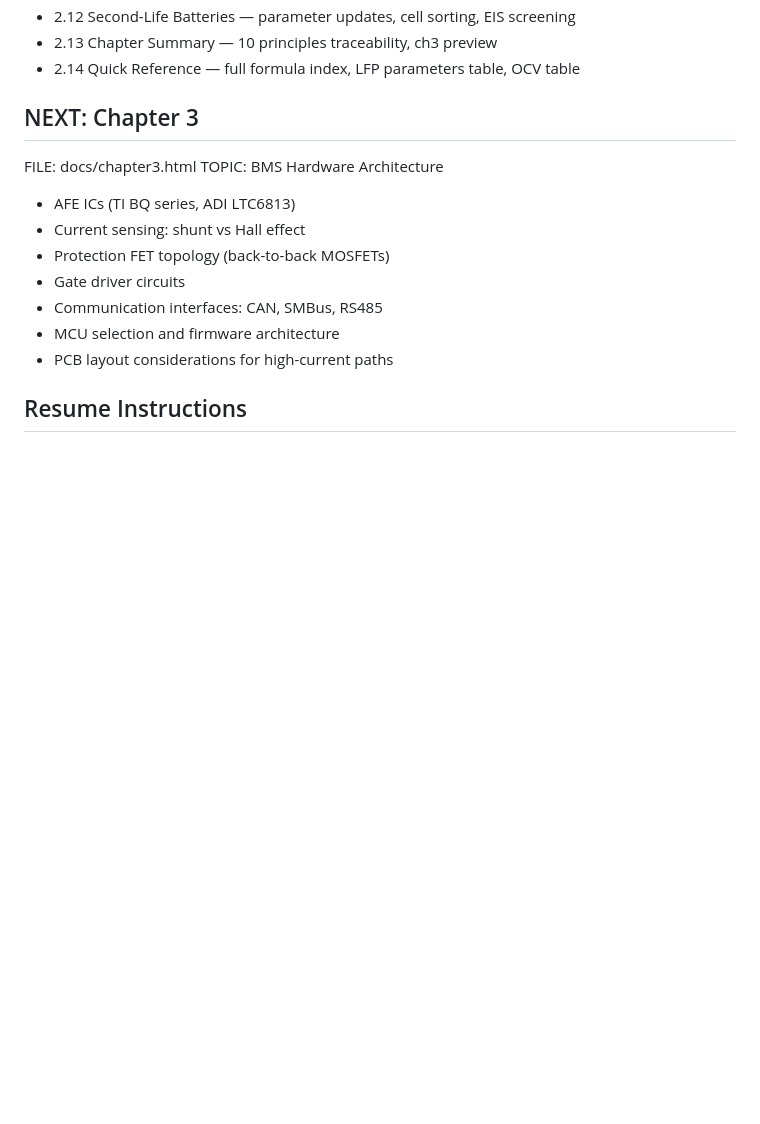
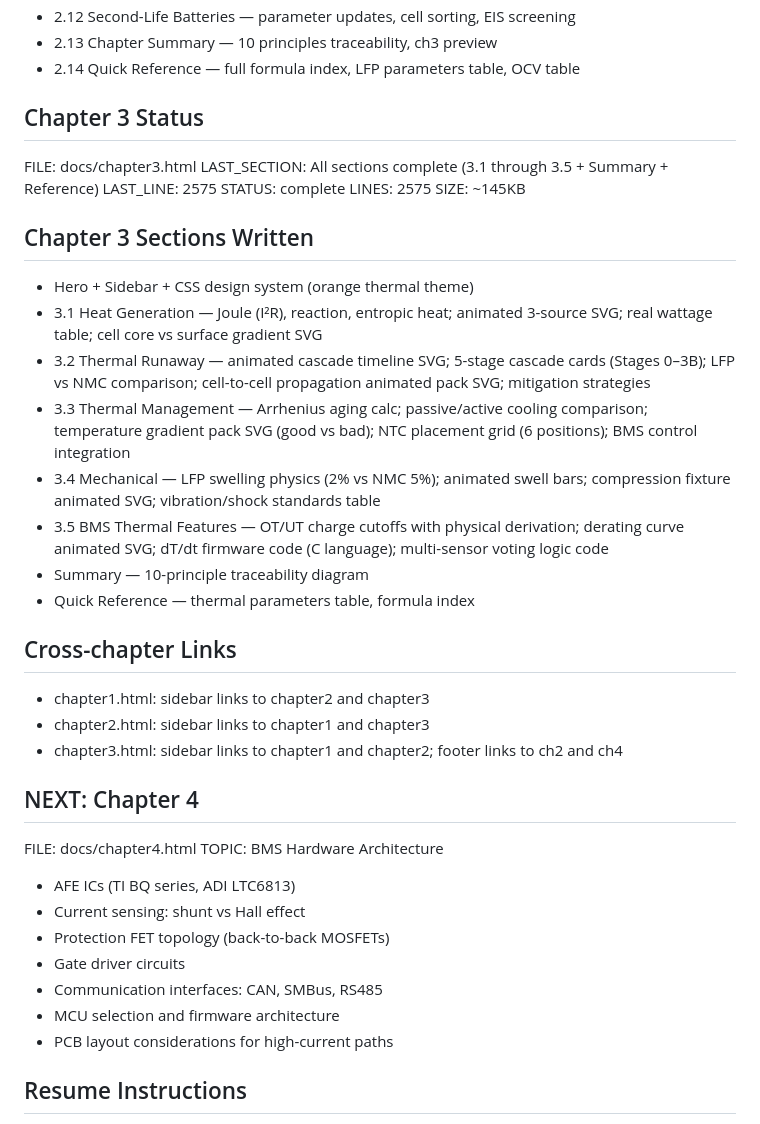
Before and after one commit to gokilambikaharikrishnan/hello-world, a Markdown page: CLAUDE.md, the part around the change. Drawn GitHub-style; blank space fills up the shorter version.

Commit message:
CLAUDE.md: chapter 3 complete status, cross-link notes, chapter 4 outline
https://claude.ai/code/session_01EitTYjFNpnYpcDWkiCECcn

```diff
--- a/CLAUDE.md
+++ b/CLAUDE.md
@@ -94,8 +94,31 @@ SIZE: ~210KB
 - 2.13 Chapter Summary — 10 principles traceability, ch3 preview
 - 2.14 Quick Reference — full formula index, LFP parameters table, OCV table
 
-## NEXT: Chapter 3
+## Chapter 3 Status
 FILE: docs/chapter3.html
+LAST_SECTION: All sections complete (3.1 through 3.5 + Summary + Reference)
+LAST_LINE: 2575
+STATUS: complete
+LINES: 2575
+SIZE: ~145KB
+
+## Chapter 3 Sections Written
+- Hero + Sidebar + CSS design system (orange thermal theme)
+- 3.1 Heat Generation — Joule (I²R), reaction, entropic heat; animated 3-source SVG; real wattage table; cell core vs surface gradient SVG
+- 3.2 Thermal Runaway — animated cascade timeline SVG; 5-stage cascade cards (Stages 0–3B); LFP vs NMC comparison; cell-to-cell propagation animated pack SVG; mitigation strategies
+- 3.3 Thermal Management — Arrhenius aging calc; passive/active cooling comparison; temperature gradient pack SVG (good vs bad); NTC placement grid (6 positions); BMS control integration
+- 3.4 Mechanical — LFP swelling physics (2% vs NMC 5%); animated swell bars; compression fixture animated SVG; vibration/shock standards table
+- 3.5 BMS Thermal Features — OT/UT charge cutoffs with physical derivation; derating curve animated SVG; dT/dt firmware code (C language); multi-sensor voting logic code
+- Summary — 10-principle traceability diagram
+- Quick Reference — thermal parameters table, formula index
+
+## Cross-chapter Links
+- chapter1.html: sidebar links to chapter2 and chapter3
+- chapter2.html: sidebar links to chapter1 and chapter3
+- chapter3.html: sidebar links to chapter1 and chapter2; footer links to ch2 and ch4
+
+## NEXT: Chapter 4
+FILE: docs/chapter4.html
 TOPIC: BMS Hardware Architecture
 - AFE ICs (TI BQ series, ADI LTC6813)
 - Current sensing: shunt vs Hall effect
```
